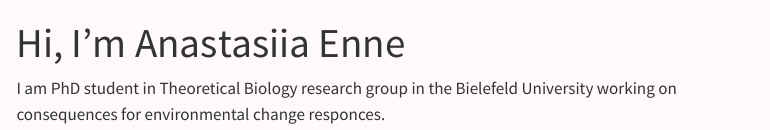
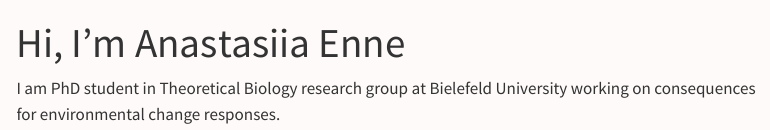
Before and after one commit to enne-anastasia/enne-anastasia.github.io, a Quarto document (index.qmd): the page in a window 1100 px wide, from its top. Rendered offline with R 4.5, knitr and Pandoc in place of Quarto, with nearby package versions; menus at the side of the page are left out.

Commit message:
Typo fixed

```diff
--- a/index.qmd
+++ b/index.qmd
@@ -2,4 +2,4 @@
 title: "Hi, I'm Anastasiia Enne"
 ---
 
-I am PhD student in Theoretical Biology research group in the Bielefeld University working on consequences for environmental change responces.
+I am PhD student in Theoretical Biology research group at Bielefeld University working on consequences for environmental change responses.
```
Also changed, not shown: docs/search.json, 2 other files.
